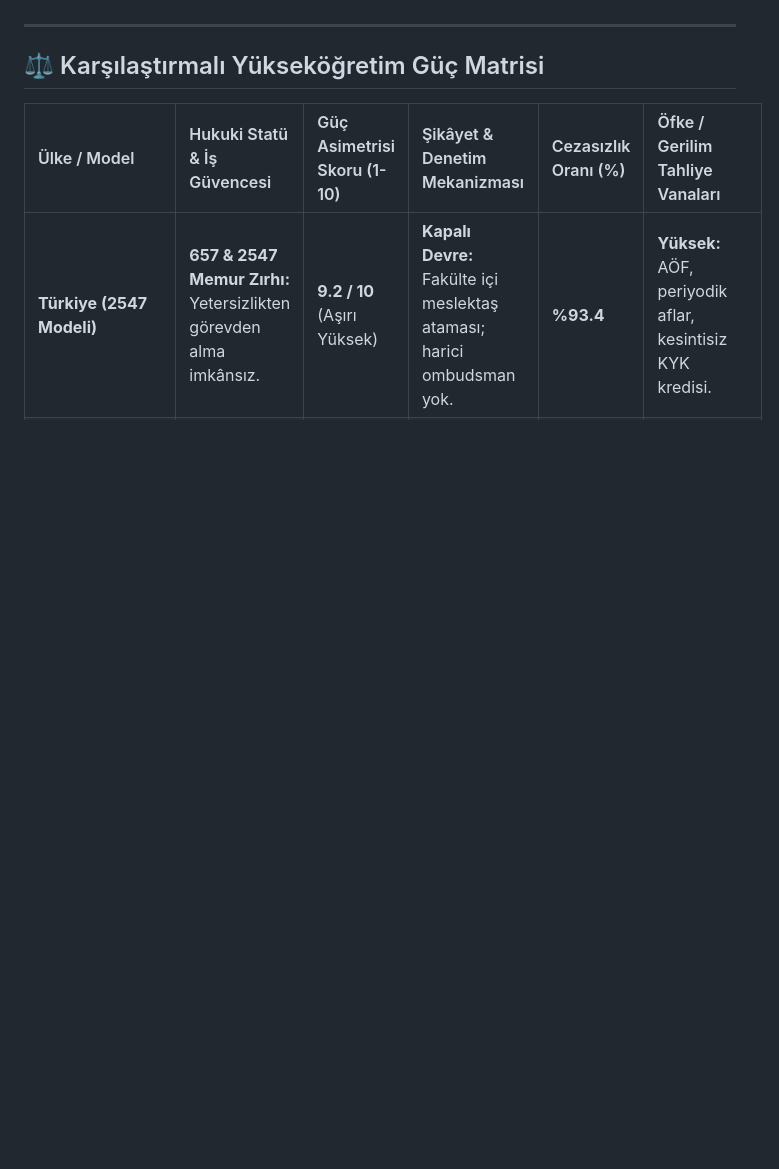
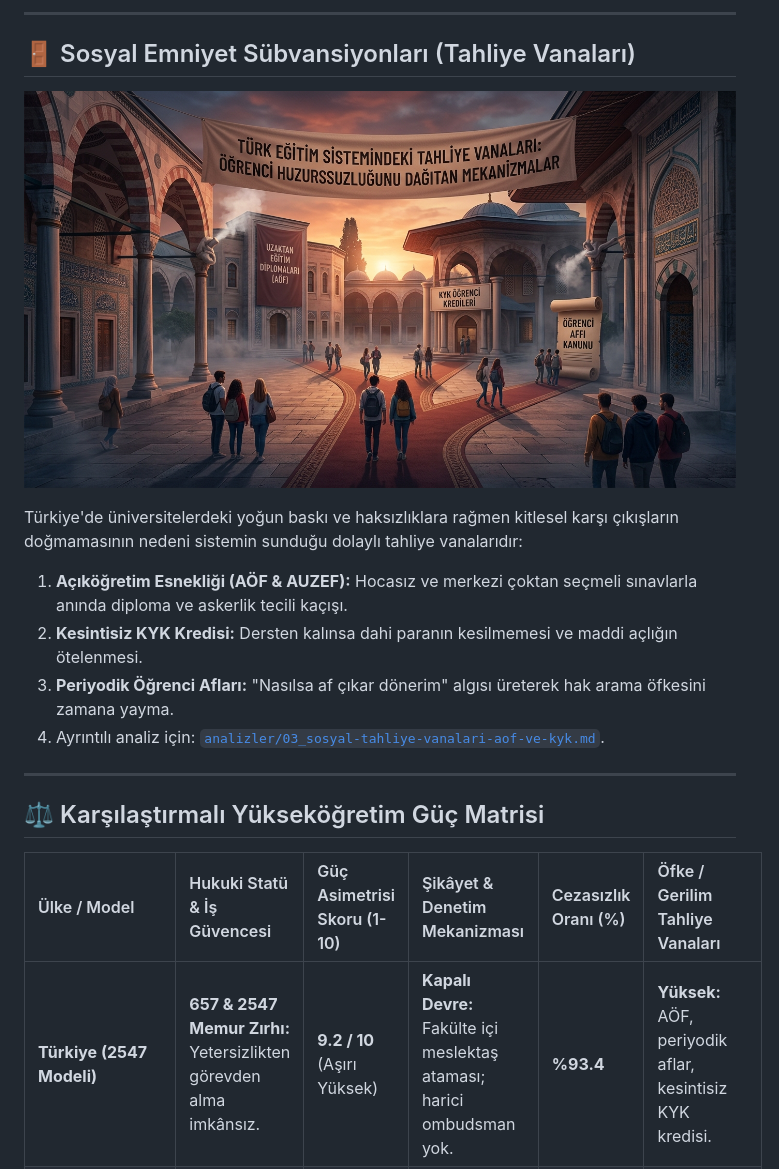
Before and after one commit to arch-yunus/akademik-feodalizm, a Markdown page: README.md, the part around one of its changes. Rendered like a GitHub page; pictures changed too: assets/images/04-milli-tahliye-vanalari-banner.jpg (added); blank space fills up the shorter version.

```diff
--- a/README.md
+++ b/README.md
@@ -200,3 +162,18 @@ Bir üniversite veya fakültenin ne derece feodal bir yapıya teslim olduğunu g
+---
+
+## 🚪 Sosyal Emniyet Sübvansiyonları (Tahliye Vanaları)
+
+<div align="center">
+
+![Türk Yükseköğretiminde Sosyal Tahliye Vanaları](assets/images/04-milli-tahliye-vanalari-banner.jpg)
+
+</div>
+
+Türkiye'de üniversitelerdeki yoğun baskı ve haksızlıklara rağmen kitlesel karşı çıkışların doğmamasının nedeni sistemin sunduğu dolaylı tahliye vanalarıdır:
+1. **Açıköğretim Esnekliği (AÖF & AUZEF):** Hocasız ve merkezi çoktan seçmeli sınavlarla anında diploma ve askerlik tecili kaçışı.
+2. **Kesintisiz KYK Kredisi:** Dersten kalınsa dahi paranın kesilmemesi ve maddi açlığın ötelenmesi.
+3. **Periyodik Öğrenci Afları:** "Nasılsa af çıkar dönerim" algısı üreterek hak arama öfkesini zamana yayma.
+4. Ayrıntılı analiz için: [`analizler/03_sosyal-tahliye-vanalari-aof-ve-kyk.md`](analizler/03_sosyal-tahliye-vanalari-aof-ve-kyk.md).
 
 ---
 
```
Also changed, not shown: other parts of README.md (+47 -83 lines), assets/images/01-milli-hero-banner.jpg (added), assets/images/02-milli-guc-asimetrisi-banner.jpg (added), assets/images/03-milli-asistan-emek-banner.jpg (added), 2 other files.
